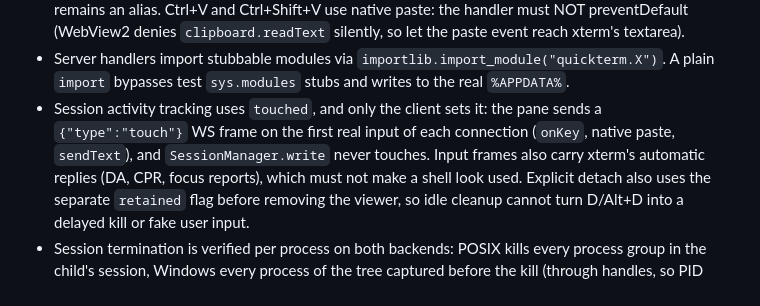
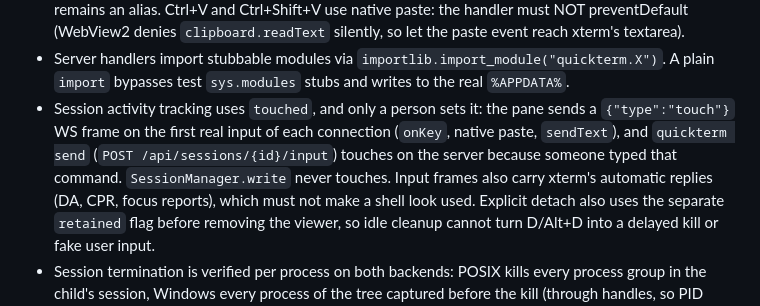
Before and after one commit to devincii-io/quickterm, a Markdown page: AGENTS.md, the part around the change. Rendered like a GitHub page.

Commit message:
Correct the launch poll answer and the touched rule in the docs

```diff
--- a/AGENTS.md
+++ b/AGENTS.md
@@ -82,10 +82,11 @@ the Setup asset, verifies it against SHA256SUMS.txt, and launches it.
 - Server handlers import stubbable modules via
   `importlib.import_module("quickterm.X")`. A plain `import` bypasses test
   `sys.modules` stubs and writes to the real `%APPDATA%`.
-- Session activity tracking uses `touched`, and only the client sets it: the
+- Session activity tracking uses `touched`, and only a person sets it: the
   pane sends a `{"type":"touch"}` WS frame on the first real input of each
-  connection (`onKey`, native paste, `sendText`), and `SessionManager.write`
-  never touches. Input frames also carry xterm's automatic replies (DA, CPR,
+  connection (`onKey`, native paste, `sendText`), and `quickterm send`
+  (`POST /api/sessions/{id}/input`) touches on the server because someone
+  typed that command. `SessionManager.write` never touches. Input frames also carry xterm's automatic replies (DA, CPR,
   focus reports), which must not make a shell look used. Explicit detach also
   uses the separate `retained` flag before removing the viewer, so idle cleanup
   cannot turn D/Alt+D into a delayed kill or fake user input.
```
Also changed, not shown: docs/CONTRACTS.md (+1 -1 lines).
